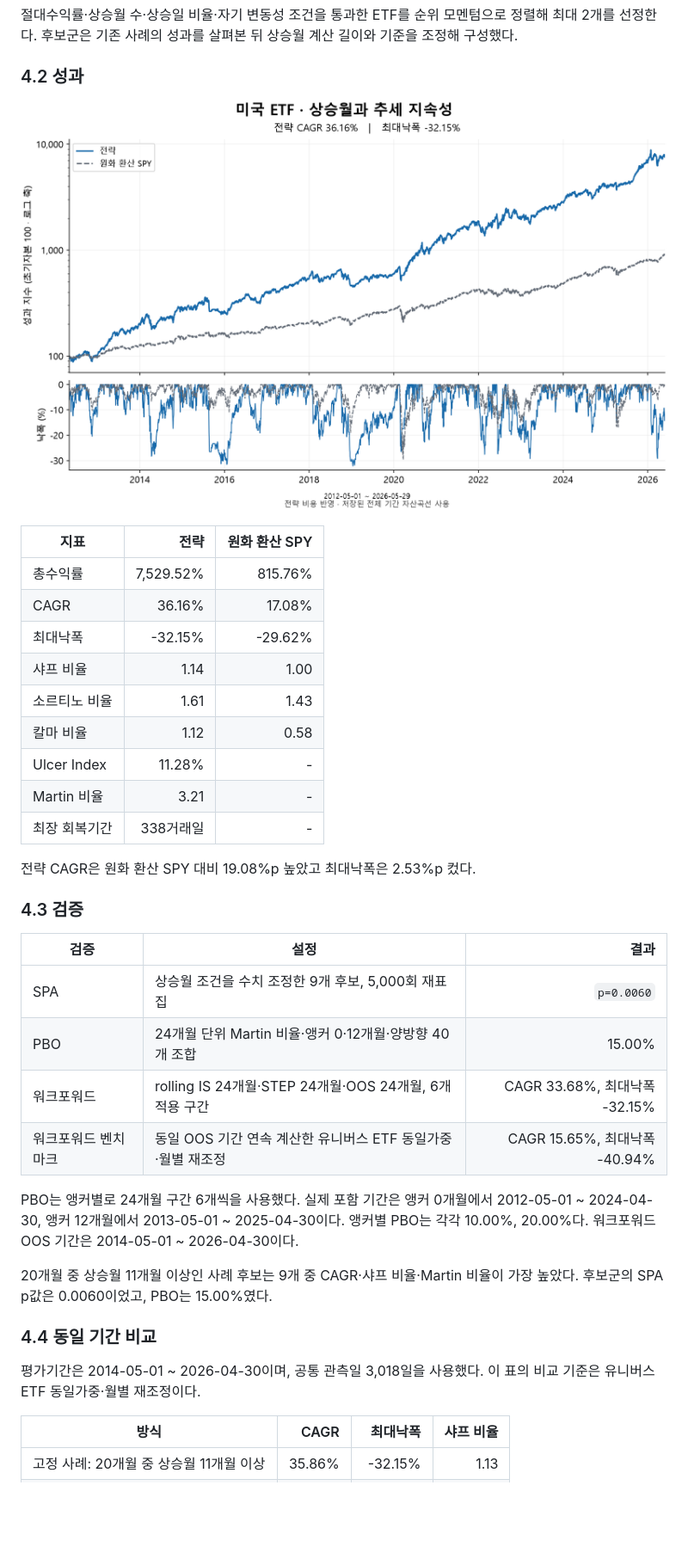
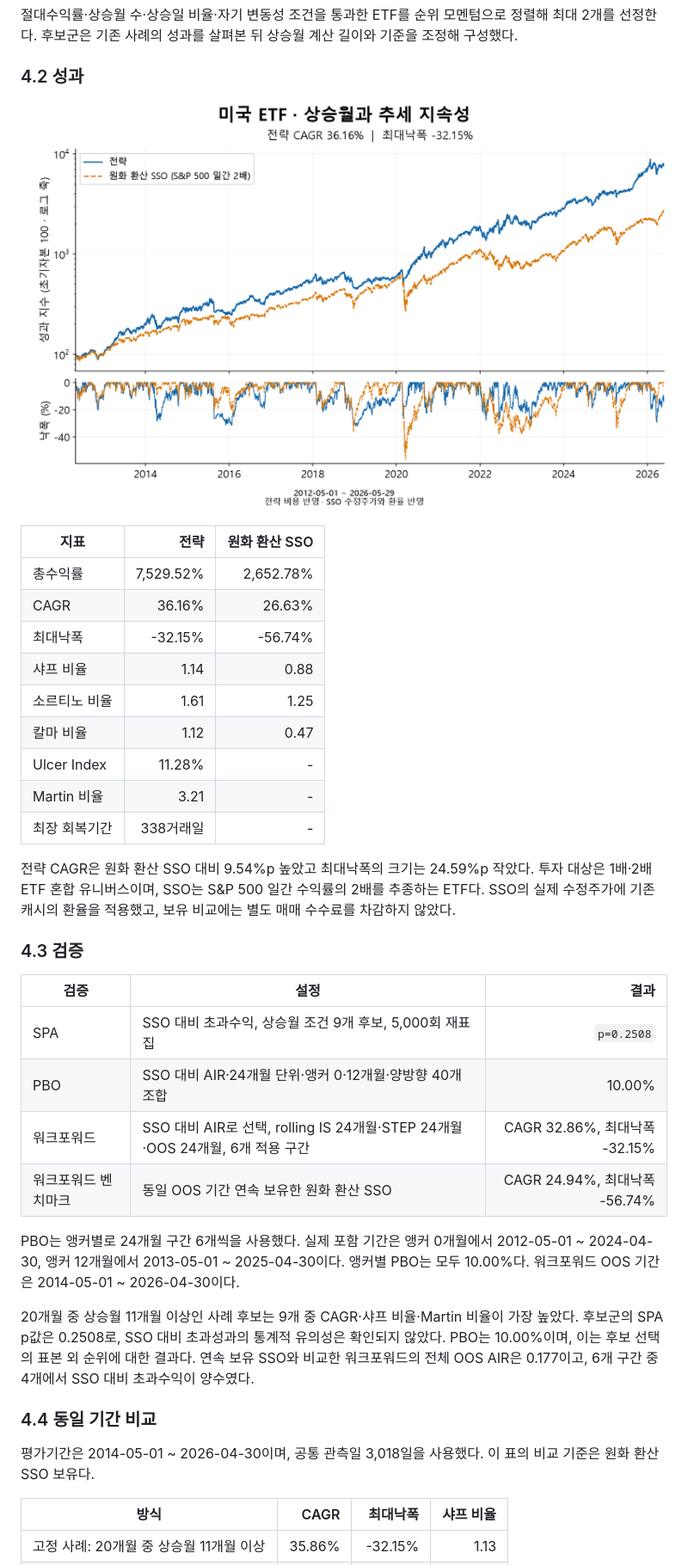
Before and after one commit to Choe-Useong/quant-trading-system, a Markdown page: notes/strategy_examples.md, the part around one of its changes. Shown at 86% size. GitHub-like rendering; pictures changed too: notes/assets/us_etf_case.png; blank space fills up the shorter version.

```diff
--- a/notes/strategy_examples.md
+++ b/notes/strategy_examples.md
@@ -127,39 +127,45 @@ IS 최우수 후보가 OOS 중앙 순위 이하를 기록했다.
 
-| 지표 | 전략 | 원화 환산 SPY |
+| 지표 | 전략 | 원화 환산 SSO |
 | --- | ---: | ---: |
-| 총수익률 | 7,529.52% | 815.76% |
-| CAGR | 36.16% | 17.08% |
-| 최대낙폭 | -32.15% | -29.62% |
-| 샤프 비율 | 1.14 | 1.00 |
-| 소르티노 비율 | 1.61 | 1.43 |
-| 칼마 비율 | 1.12 | 0.58 |
+| 총수익률 | 7,529.52% | 2,652.78% |
+| CAGR | 36.16% | 26.63% |
+| 최대낙폭 | -32.15% | -56.74% |
+| 샤프 비율 | 1.14 | 0.88 |
+| 소르티노 비율 | 1.61 | 1.25 |
+| 칼마 비율 | 1.12 | 0.47 |
 | Ulcer Index | 11.28% | - |
 | Martin 비율 | 3.21 | - |
 | 최장 회복기간 | 338거래일 | - |
 
-전략 CAGR은 원화 환산 SPY 대비 19.08%p 높았고 최대낙폭은 2.53%p 컸다.
+전략 CAGR은 원화 환산 SSO 대비 9.54%p 높았고 최대낙폭의 크기는 24.59%p 작았다.
+투자 대상은 1배·2배 ETF 혼합 유니버스이며, SSO는 S&P 500 일간 수익률의 2배를
+추종하는 ETF다. SSO의 실제 수정주가에 기존 캐시의 환율을 적용했고, 보유 비교에는
+별도 매매 수수료를 차감하지 않았다.
 
 ### 4.3 검증
 
 | 검증 | 설정 | 결과 |
 | --- | --- | ---: |
-| SPA | 상승월 조건을 수치 조정한 9개 후보, 5,000회 재표집 | `p=0.0060` |
-| PBO | 24개월 단위 Martin 비율·앵커 0·12개월·양방향 40개 조합 | 15.00% |
-| 워크포워드 | rolling IS 24개월·STEP 24개월·OOS 24개월, 6개 적용 구간 | CAGR 33.68%, 최대낙폭 -32.15% |
-| 워크포워드 벤치마크 | 동일 OOS 기간 연속 계산한 유니버스 ETF 동일가중·월별 재조정 | CAGR 15.65%, 최대낙폭 -40.94% |
+| SPA | SSO 대비 초과수익, 상승월 조건 9개 후보, 5,000회 재표집 | `p=0.2508` |
+| PBO | SSO 대비 AIR·24개월 단위·앵커 0·12개월·양방향 40개 조합 | 10.00% |
+| 워크포워드 | SSO 대비 AIR로 선택, rolling IS 24개월·STEP 24개월·OOS 24개월, 6개 적용 구간 | CAGR 32.86%, 최대낙폭 -32.15% |
+| 워크포워드 벤치마크 | 동일 OOS 기간 연속 보유한 원화 환산 SSO | CAGR 24.94%, 최대낙폭 -56.74% |
 
 PBO는 앵커별로 24개월 구간 6개씩을 사용했다. 실제 포함 기간은
 앵커 0개월에서 2012-05-01 ~ 2024-04-30, 앵커 12개월에서
-2013-05-01 ~ 2025-04-30이다. 앵커별 PBO는 각각 10.00%, 20.00%다.
+2013-05-01 ~ 2025-04-30이다. 앵커별 PBO는 모두 10.00%다.
 워크포워드 OOS 기간은 2014-05-01 ~ 2026-04-30이다.
 
 20개월 중 상승월 11개월 이상인 사례 후보는 9개 중 CAGR·샤프 비율·Martin
-비율이 가장 높았다. 후보군의 SPA p값은 0.0060이었고, PBO는 15.00%였다.
+비율이 가장 높았다. 후보군의 SPA p값은 0.2508로, SSO 대비 초과성과의 통계적
+유의성은 확인되지 않았다. PBO는 10.00%이며, 이는 후보 선택의 표본 외 순위에
+대한 결과다. 연속 보유 SSO와 비교한 워크포워드의 전체 OOS AIR은 0.177이고, 6개 구간 중 4개에서
+SSO 대비 초과수익이 양수였다.
 
 ### 4.4 동일 기간 비교
 
 평가기간은 2014-05-01 ~ 2026-04-30이며, 공통 관측일 3,018일을 사용했다.
-이 표의 비교 기준은 유니버스 ETF 동일가중·월별 재조정이다.
+이 표의 비교 기준은 원화 환산 SSO 보유다.
 
 | 방식 | CAGR | 최대낙폭 | 샤프 비율 |
 | --- | ---: | ---: | ---: |
```
Also changed, not shown: other parts of notes/strategy_examples.md (+7 -7 lines), 2 other files.
